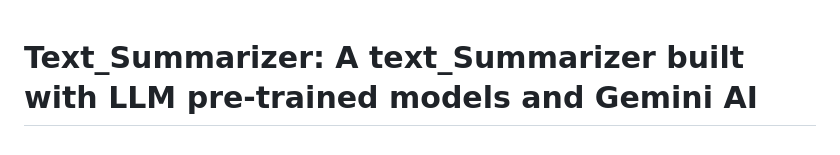
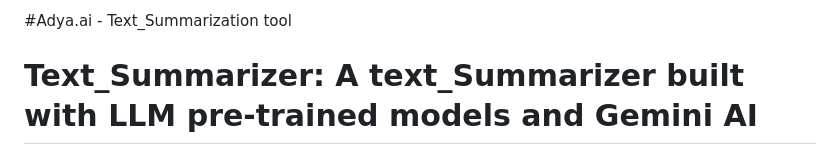
Before and after one commit to KarthikeyanM3011/Text_Summarizer, a Markdown page: README.md, the part around the change. Rendered like a GitHub page.

```diff
--- a/README.md
+++ b/README.md
@@ -1,3 +1,5 @@
+#Adya.ai - Text_Summarization tool
+
 # Text_Summarizer: A text_Summarizer built with LLM pre-trained models and Gemini AI
 🔬Text Summarization for  **Large documents**! 💫
 This tool combines pre-trained LLM models for accurate data summarization with Gemini AI for efficient processing. It also integrates the Google Custom Search API for extracting relevant reference links.
```
